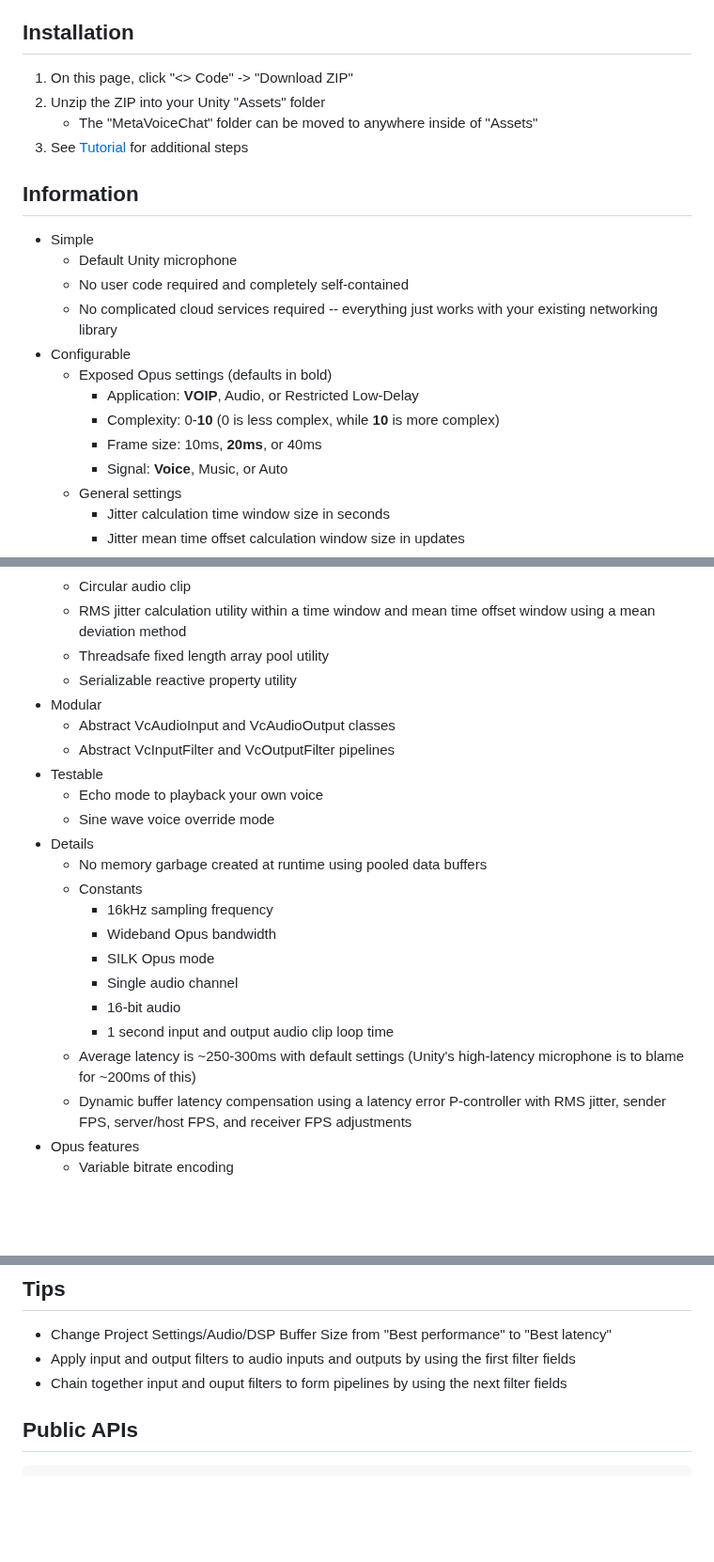
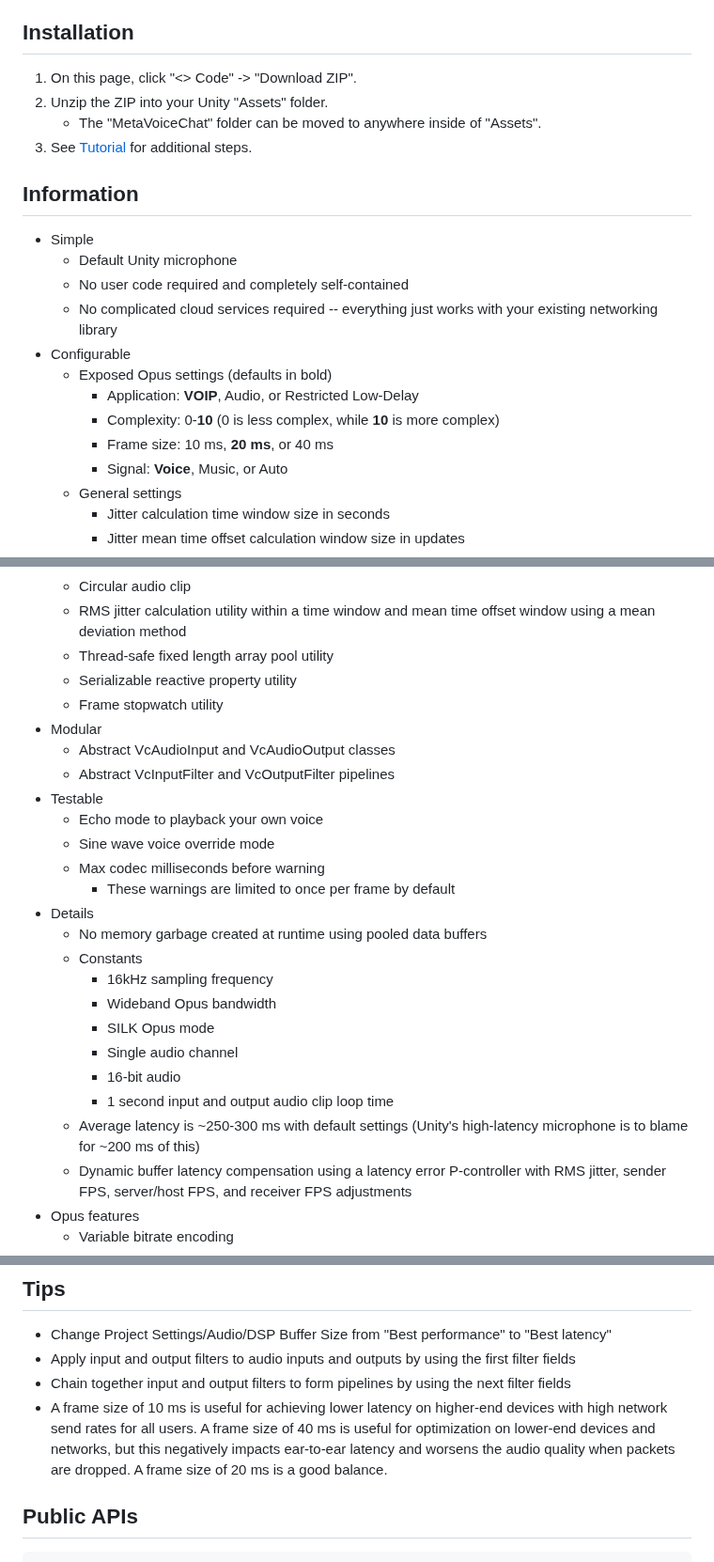
Before and after one commit to Metater/MetaVoiceChat, a Markdown page: README.md, 3 parts joined by grey strips. Shown at 94% size. GitHub-like rendering; blank space fills up the shorter version.

````diff
--- a/README.md
+++ b/README.md
@@ -26,10 +26,10 @@
 - [License](#license)
 
 ## Installation
-1. On this page, click "<> Code" -> "Download ZIP"
-2. Unzip the ZIP into your Unity "Assets" folder
-    - The "MetaVoiceChat" folder can be moved to anywhere inside of "Assets"
-3. See [Tutorial](#tutorial) for additional steps
+1. On this page, click "<> Code" -> "Download ZIP".
+2. Unzip the ZIP into your Unity "Assets" folder.
+    - The "MetaVoiceChat" folder can be moved to anywhere inside of "Assets".
+3. See [Tutorial](#tutorial) for additional steps.
 
 ## Information
 - Simple
@@ -40,7 +40,7 @@
     - Exposed Opus settings (defaults in bold)
         - Application: <b>VOIP</b>, Audio, or Restricted Low-Delay
         - Complexity: 0-<b>10</b> (0 is less complex, while <b>10</b> is more complex)
-        - Frame size: 10ms, <b>20ms</b>, or 40ms
+        - Frame size: 10 ms, <b>20 ms</b>, or 40 ms
         - Signal: <b>Voice</b>, Music, or Auto
     - General settings
         - Jitter calculation time window size in seconds
@@ -71,14 +71,17 @@
     - Unity microphone wrapper
     - Circular audio clip
     - RMS jitter calculation utility within a time window and mean time offset window using a mean deviation method
-    - Threadsafe fixed length array pool utility
+    - Thread-safe fixed length array pool utility
     - Serializable reactive property utility
+    - Frame stopwatch utility
 - Modular
     - Abstract VcAudioInput and VcAudioOutput classes
     - Abstract VcInputFilter and VcOutputFilter pipelines
 - Testable
     - Echo mode to playback your own voice
     - Sine wave voice override mode
+    - Max codec milliseconds before warning
+        - These warnings are limited to once per frame by default
 - Details
     - No memory garbage created at runtime using pooled data buffers
     - Constants
@@ -88,7 +91,7 @@
         - Single audio channel
         - 16-bit audio
         - 1 second input and output audio clip loop time
-    - Average latency is ~250-300ms with default settings (Unity's high-latency microphone is to blame for ~200ms of this)
+    - Average latency is ~250-300 ms with default settings (Unity's high-latency microphone is to blame for ~200 ms of this)
     - Dynamic buffer latency compensation using a latency error P-controller with RMS jitter, sender FPS, server/host FPS, and receiver FPS adjustments
 - Opus features
     - Variable bitrate encoding
@@ -117,7 +136,8 @@
 ## Tips
 - Change Project Settings/Audio/DSP Buffer Size from "Best performance" to "Best latency"
 - Apply input and output filters to audio inputs and outputs by using the first filter fields
-- Chain together input and ouput filters to form pipelines by using the next filter fields
+- Chain together input and output filters to form pipelines by using the next filter fields
+- A frame size of 10 ms is useful for achieving lower latency on higher-end devices with high network send rates for all users. A frame size of 40 ms is useful for optimization on lower-end devices and networks, but this negatively impacts ear-to-ear latency and worsens the audio quality when packets are dropped. A frame size of 20 ms is a good balance.
 
 ## Public APIs
 ```cs
````
Also changed, not shown: other parts of README.md (+26 -10 lines), Images/TutorialA.png (added), Images/TutorialB.png (added), Images/TutorialC.png (added), Images/TutorialD.png (added), 4 other files.
